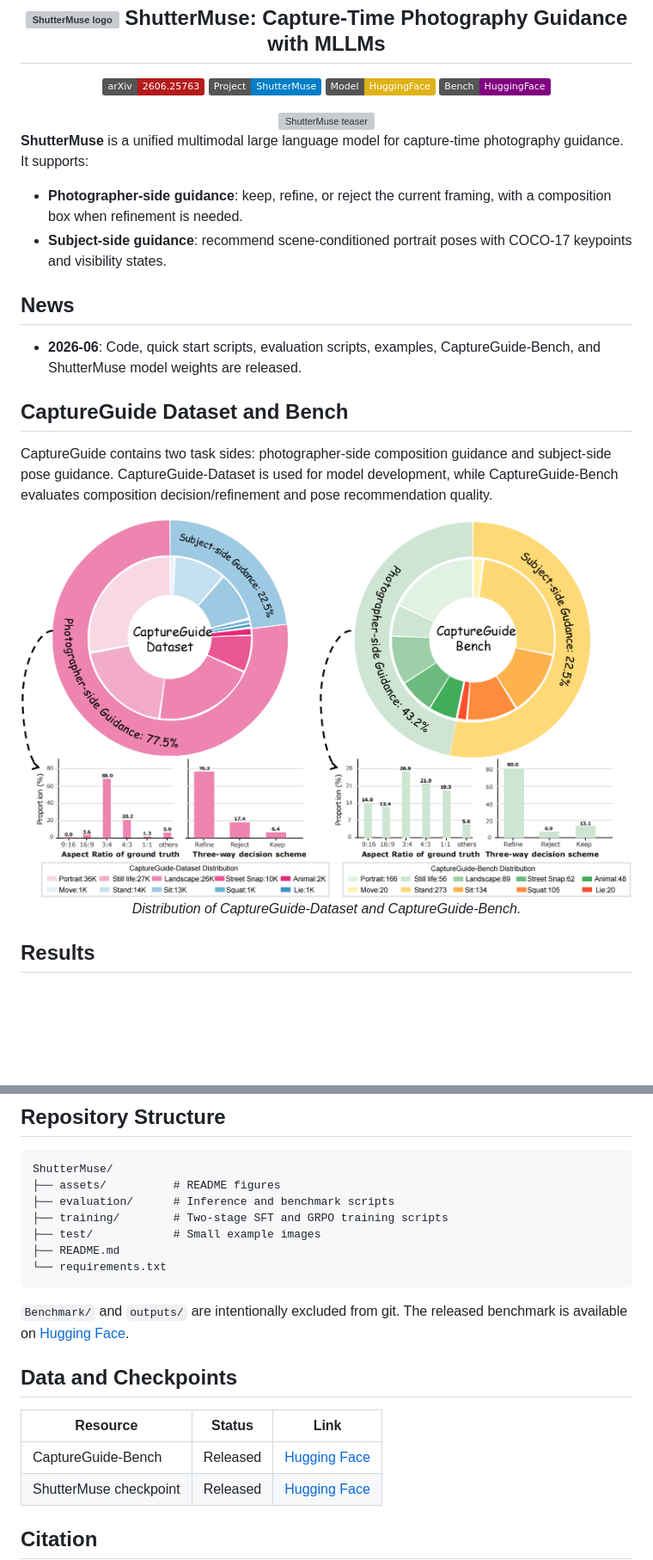
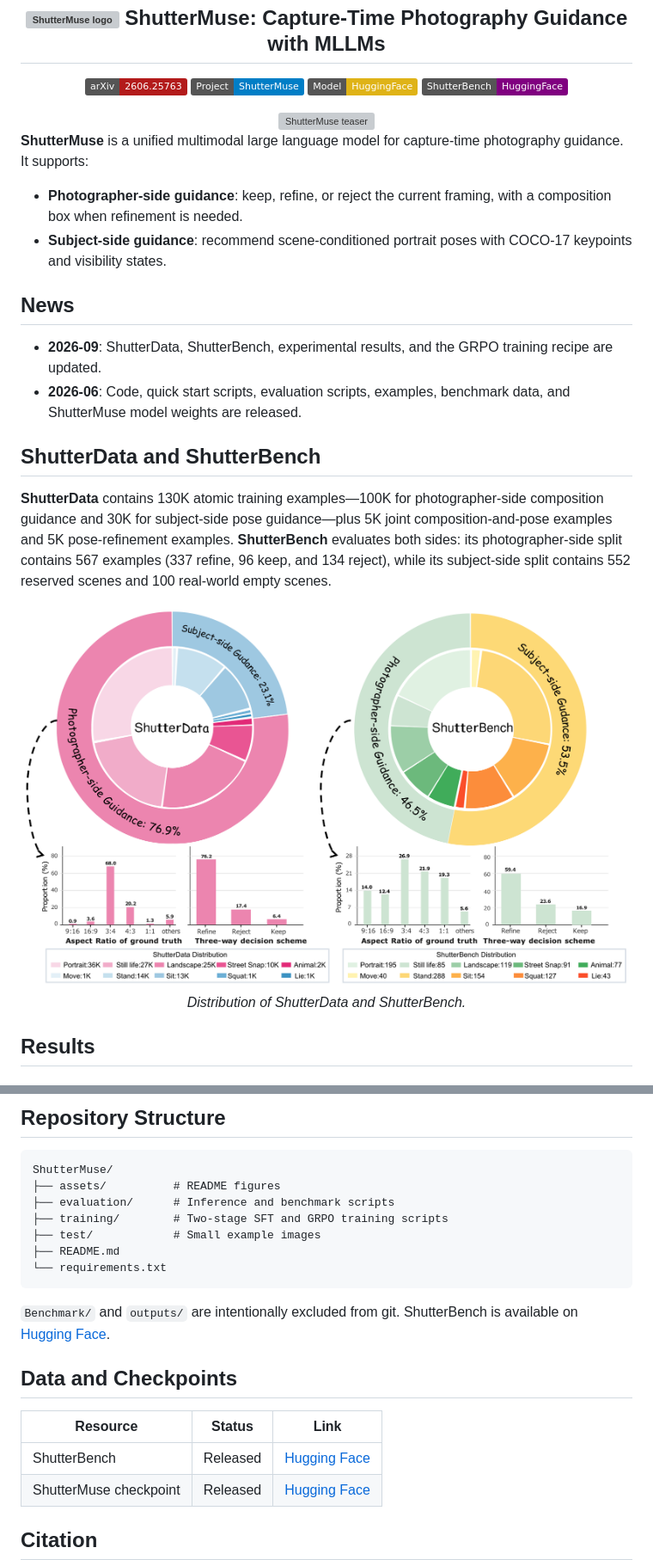
Before and after one commit to lijayuTnT/ShutterMuse, a Markdown page: README.md, 2 parts joined by grey strips. Shown at 86% size. GitHub-like rendering; pictures changed too: assets/data_distribution_01.png; badges without logos; blank space fills up the shorter version; grey boxes are pictures that could not be loaded.

Commit message:
Update ShutterBench results and GRPO rewards

````diff
--- a/README.md
+++ b/README.md
@@ -7,7 +7,7 @@
     <a href="https://arxiv.org/abs/2606.25763"><img src="https://img.shields.io/badge/arXiv-2606.25763-b31b1b.svg" alt="arXiv"/></a>
     <a href="https://lijayuTnT.github.io/ShutterMuse/"><img src="https://img.shields.io/badge/Project-ShutterMuse-blue.svg" alt="Project"/></a>
     <a href="https://huggingface.co/ShutterMuse/ShutterMuse"><img src="https://img.shields.io/badge/Model-HuggingFace-yellow.svg" alt="Model"/></a>
-    <a href="https://huggingface.co/datasets/ShutterMuse/CaptureGuide-Bench"><img src="https://img.shields.io/badge/Bench-HuggingFace-purple.svg" alt="Bench"/></a>
+    <a href="https://huggingface.co/datasets/ShutterMuse/CaptureGuide-Bench"><img src="https://img.shields.io/badge/ShutterBench-HuggingFace-purple.svg" alt="ShutterBench"/></a>
   </p>
 </div>
 
@@ -25,11 +25,12 @@
 
 ## News
 
-- **2026-06**: Code, quick start scripts, evaluation scripts, examples, CaptureGuide-Bench, and ShutterMuse model weights are released.
+- **2026-09**: ShutterData, ShutterBench, experimental results, and the GRPO training recipe are updated.
+- **2026-06**: Code, quick start scripts, evaluation scripts, examples, benchmark data, and ShutterMuse model weights are released.
 
-## CaptureGuide Dataset and Bench
+## ShutterData and ShutterBench
 
-CaptureGuide contains two task sides: photographer-side composition guidance and subject-side pose guidance. CaptureGuide-Dataset is used for model development, while CaptureGuide-Bench evaluates composition decision/refinement and pose recommendation quality.
+**ShutterData** contains 130K atomic training examples—100K for photographer-side composition guidance and 30K for subject-side pose guidance—plus 5K joint composition-and-pose examples and 5K pose-refinement examples. **ShutterBench** evaluates both sides: its photographer-side split contains 567 examples (337 refine, 96 keep, and 134 reject), while its subject-side split contains 552 reserved scenes and 100 real-world empty scenes.
 
 <div align="center">
   <a href="./assets/data_distribution_01.png">
@@ -37,7 +38,7 @@ CaptureGuide contains two task sides: photographer-side composition guidance and
   </a>
 </div>
 
-<p align="center"><em>Distribution of CaptureGuide-Dataset and CaptureGuide-Bench.</em></p>
+<p align="center"><em>Distribution of ShutterData and ShutterBench.</em></p>
 
 ## Results
 
@@ -211,14 +219,14 @@ ShutterMuse/
 └── requirements.txt
 ```
 
-`Benchmark/` and `outputs/` are intentionally excluded from git. The released benchmark is available on [Hugging Face](https://huggingface.co/datasets/ShutterMuse/CaptureGuide-Bench).
+`Benchmark/` and `outputs/` are intentionally excluded from git. ShutterBench is available on [Hugging Face](https://huggingface.co/datasets/ShutterMuse/CaptureGuide-Bench).
 
 ## Data and Checkpoints
 
 
 | Resource               | Status      | Link |
 | ---------------------- | ----------- | ---- |
-| CaptureGuide-Bench     | Released    | [Hugging Face](https://huggingface.co/datasets/ShutterMuse/CaptureGuide-Bench) |
+| ShutterBench           | Released    | [Hugging Face](https://huggingface.co/datasets/ShutterMuse/CaptureGuide-Bench) |
 | ShutterMuse checkpoint | Released    | [Hugging Face](https://huggingface.co/ShutterMuse/ShutterMuse) |
 
 
````
Also changed, not shown: other parts of README.md (+37 -30 lines), evaluation/README.md (+1 -1 lines), 3 other files.
